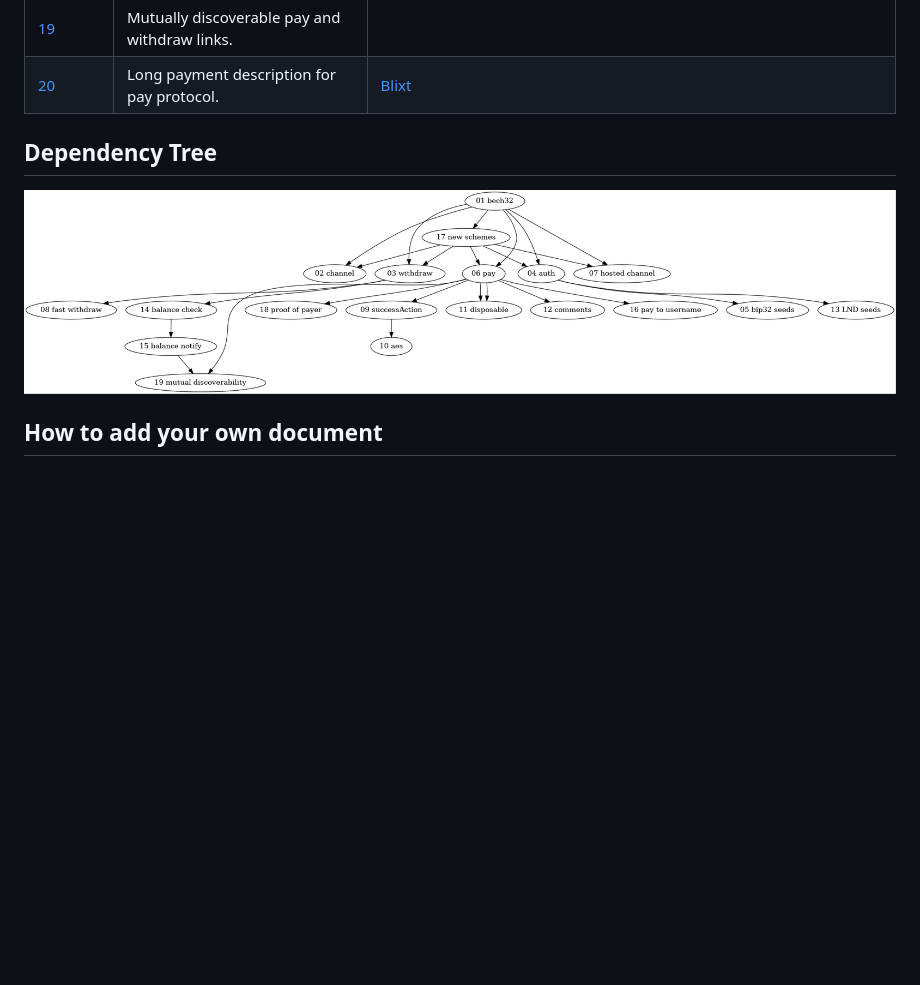
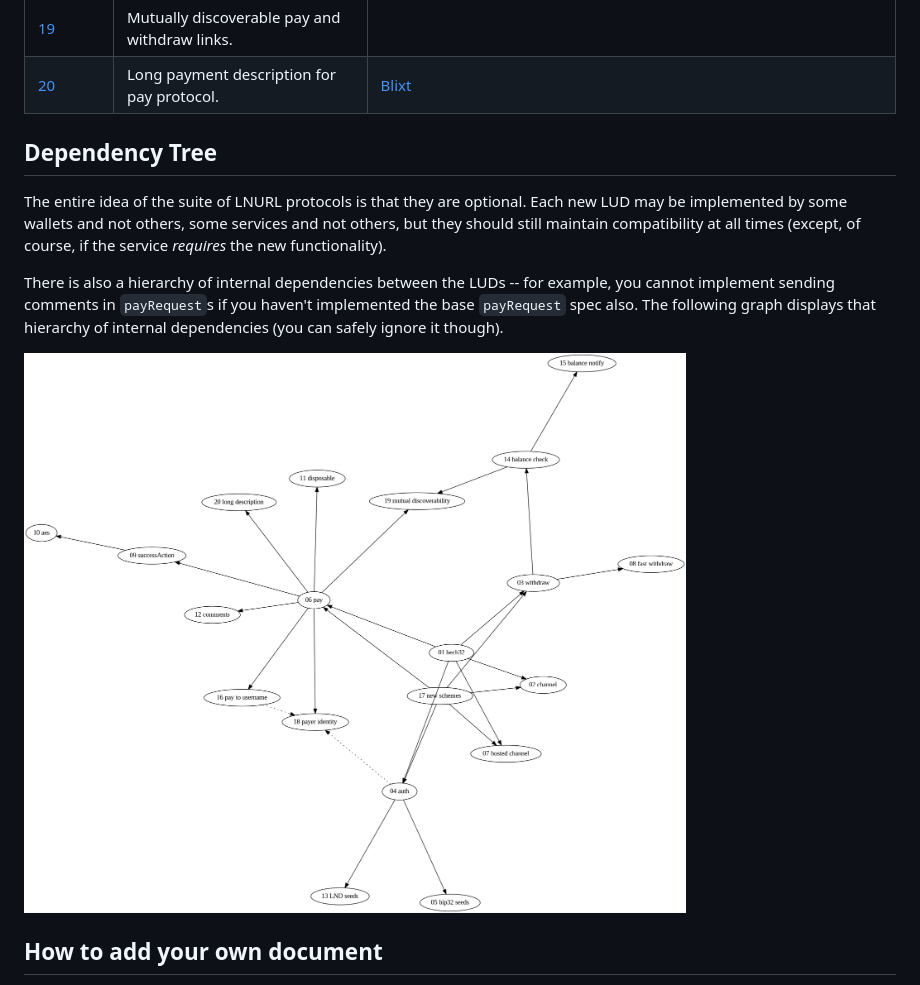
Before and after one commit to lnurl/luds, a Markdown page: README.md, the part around the change. Drawn GitHub-style; pictures changed too: dependencies.png; blank space fills up the shorter version.

Commit message:
clarify optionality of each lUD and improve dependency tree.

```diff
--- a/README.md
+++ b/README.md
@@ -46,6 +46,10 @@ These are all the individual documents describing each small piece of protocol t
 Dependency Tree
 ---------------
 
+The entire idea of the suite of LNURL protocols is that they are optional. Each new LUD may be implemented by some wallets and not others, some services and not others, but they should still maintain compatibility at all times (except, of course, if the service _requires_ the new functionality).
+
+There is also a hierarchy of internal dependencies between the LUDs -- for example, you cannot implement sending comments in `payRequest`s if you haven't implemented the base `payRequest` spec also. The following graph displays that hierarchy of internal dependencies (you can safely ignore it though).
+
 [![dependencies](dependencies.png)](dependencies.dot)
 
 How to add your own document
```
Also changed, not shown: 2 other files.
